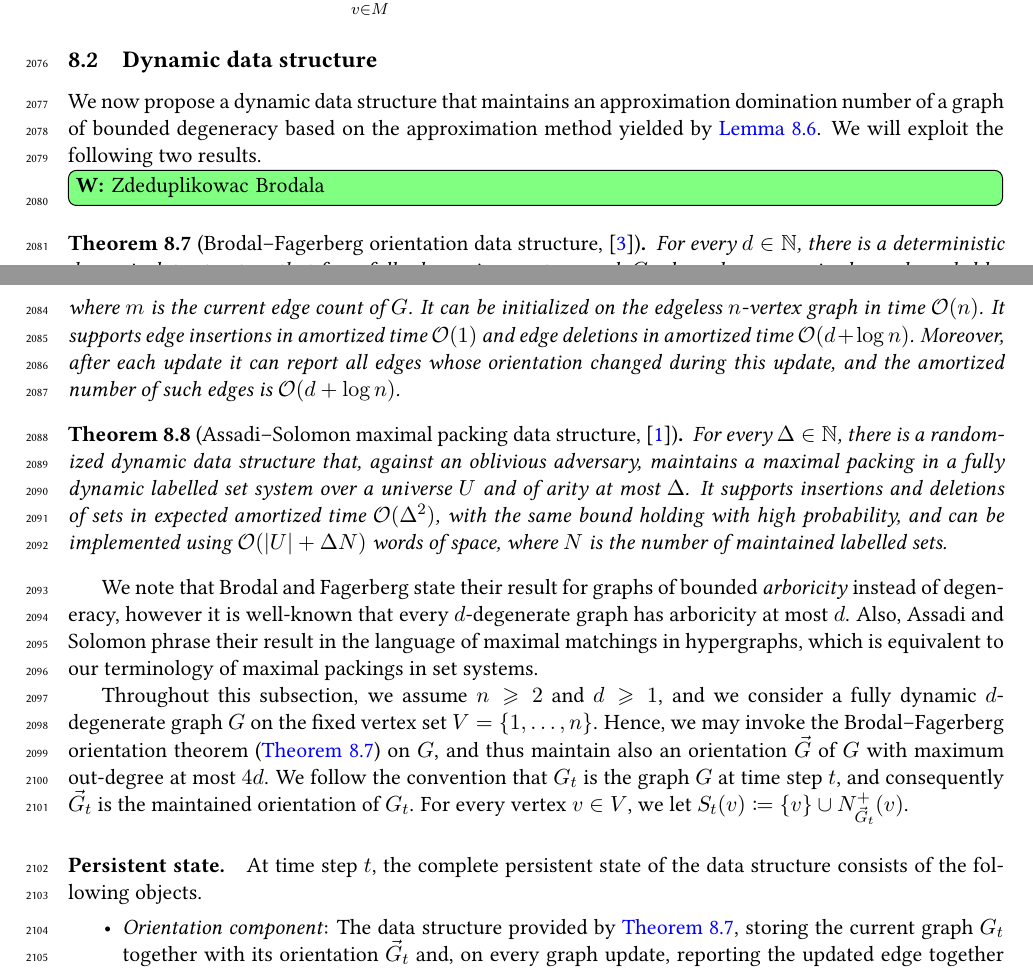
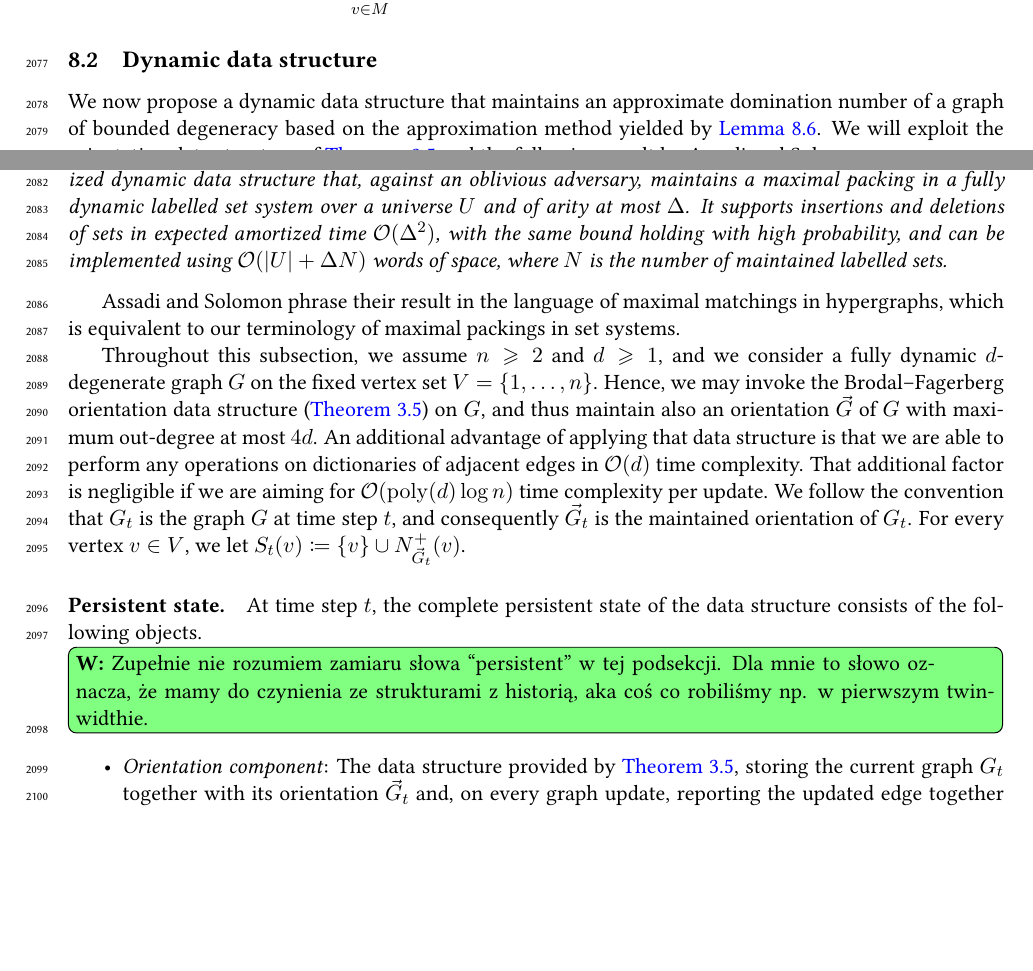
Before and after one commit to bartlomiejbosek/dynamic-dominating-set, a LaTeX paper (main.tex, which reads apx.tex): two parts of pages 57 and 58 of 66, joined at a grey line, cut so that both start at the same text, the shorter picture padded with empty space. Compiled offline with pdfLaTeX.

Commit message:
Sekcja 8 popraweczki

```diff
--- a/apx.tex
+++ b/apx.tex
@@ -113,29 +113,30 @@ Using again that $|S(v)|\le \Delta+1$ for every $v\in V(G)$, we obtain \[|D| = \
 
 \subsection{Dynamic data structure}
 
-We now propose a dynamic data structure that maintains an approximation domination number of a graph of bounded degeneracy based on the approximation method yielded by \cref{lem:apx-static}. We will exploit the following two results.
+We now propose a dynamic data structure that maintains an approximate domination number of a graph of bounded degeneracy based on the approximation method yielded by \cref{lem:apx-static}. We will exploit the orientation data structure of \cref{thm:bf} and the following result by Assadi and Solomon.
 
-\wninline{Zdeduplikowac Brodala}
-\begin{theorem}[Brodal--Fagerberg orientation data structure,~\cite{BrodalF99}]\label{thm:BF}
-	For every $d\in \N$, there is a deterministic dynamic data structure that for a fully dynamic $n$-vertex graph $G$ whose degeneracy is always bounded by $d$, maintains an orientation $\vec{G}$ with maximum out-degree bounded by $4d$, using $\Oh(n+m)$ words of memory, where $m$ is the current edge count of $G$. It can be initialized on the edgeless $n$-vertex graph in time $\Oh(n)$. It supports edge insertions in amortized time $\Oh(1)$ and edge deletions in amortized time $\Oh(d+\log n)$. Moreover, after each update it can report all edges whose orientation changed during this update, and the amortized number of such edges is $\Oh(d+\log n)$.
-\end{theorem}
+%\wninline{Zdeduplikowac Brodala}
+%\begin{theorem}[Brodal--Fagerberg orientation data structure,~\cite{BrodalF99}]\label{thm:BF}
+%	For every $d\in \N$, there is a deterministic dynamic data structure that for a fully dynamic $n$-vertex graph $G$ whose degeneracy is always bounded by $d$, maintains an orientation $\vec{G}$ with maximum out-degree bounded by $4d$, using $\Oh(n+m)$ words of memory, where $m$ is the current edge count of $G$. It can be initialized on the edgeless $n$-vertex graph in time $\Oh(n)$. It supports edge insertions in amortized time $\Oh(1)$ and edge deletions in amortized time $\Oh(d+\log n)$. Moreover, after each update it can report all edges whose orientation changed during this update, and the amortized number of such edges is $\Oh(d+\log n)$.
+%\end{theorem}
 
 \begin{theorem}[Assadi--Solomon maximal packing data structure,~\cite{AssadiSolomon21}]\label{thm:AS}
 	For every $\Delta\in \N$, there is a randomized dynamic data structure that, against an oblivious adversary, maintains a maximal packing in a fully dynamic labelled set system over a universe $U$ and of arity at most $\Delta$. It supports insertions and deletions of sets in expected amortized time $\Oh(\Delta^2)$, with the same bound holding with high probability, and can be implemented using $\Oh(|U|+\Delta N)$ words of space, where $N$ is the number of maintained labelled sets.
 \end{theorem}
 
-We note that Brodal and Fagerberg state their result for graphs of bounded \emph{arboricity} instead of degeneracy, however it is well-known that every $d$-degenerate graph has arboricity at most $d$.
-Also, Assadi and Solomon phrase their result in the language of maximal matchings in hypergraphs, which is equivalent to our terminology of maximal packings in set systems.
+%We note that Brodal and Fagerberg state their result for graphs of bounded \emph{arboricity} instead of degeneracy, however it is well-known that every $d$-degenerate graph has arboricity at most $d$.
+Assadi and Solomon phrase their result in the language of maximal matchings in hypergraphs, which is equivalent to our terminology of maximal packings in set systems.
 
 Throughout this subsection, we assume $n\ge 2$ and $d\ge 1$, and we consider a fully dynamic $d$-degenerate graph $G$ on the fixed vertex set $V=\set{1,\ldots,n}$.
-Hence, we may invoke the Brodal--Fagerberg orientation theorem (\cref{thm:BF}) on $G$, and thus maintain also an orientation $\vec{G}$ of $G$ with maximum out-degree at most $4d$. We follow the convention that $G_t$ is the graph $G$ at time step $t$, and consequently $\vec{G}_t$ is the maintained orientation of $G_t$.
+Hence, we may invoke the Brodal--Fagerberg orientation data structure (\cref{thm:bf}) on $G$, and thus maintain also an orientation $\vec{G}$ of $G$ with maximum out-degree at most $4d$. An additional advantage of applying that data structure is that we are able to perform any operations on dictionaries of adjacent edges in $\Oh(d)$ time complexity. That additional factor is negligible if we are aiming for $\Oh(\poly(d) \log n)$ time complexity per update. We follow the convention that $G_t$ is the graph $G$ at time step $t$, and consequently $\vec{G}_t$ is the maintained orientation of $G_t$.
 For every vertex $v\in V$, we let $S_t(v)\coloneqq\set{v}\cup N^+_{\vec{G}_t}(v)$.
 
 \paragraph{Persistent state.}
 At time step $t$, the complete persistent state of the data structure consists of the following objects.
+\wninline{Zupełnie nie rozumiem zamiaru słowa ``persistent'' w tej podsekcji. Dla mnie to słowo oznacza, że mamy do czynienia ze strukturami z historią, aka coś co robiliśmy np. w pierwszym twinwidthie.}
 \begin{itemize}
-\item \emph{Orientation component}: The data structure provided by \cref{thm:BF}, storing the current graph $G_t$ together with its orientation $\vec{G}_t$ and, on every graph update, reporting the updated edge together with the list of all edges reoriented during this update.
-\item Set system $\mathcal{S}_t\coloneqq\setof{S_t(v)}{v\in V}$ on the universe $V$, stored explicitly. Every set $S_t(v)\in \mathcal{S}_t$ is labelled with a permanent label $v$. For every $v\in V$, we store the current members of $S_t(v)$ explicitly, and also we store the size of $S_t(v)$. Equivalently, we store the permanent element $v$ together with the current out-neighborhood $N^+_{\vec{G}_t}(v)$ and the cardinality of $\{v\}\cup N^+_{\vec{G}_t}(v)$.
+\item \emph{Orientation component}: The data structure provided by \cref{thm:bf}, storing the current graph $G_t$ together with its orientation $\vec{G}_t$ and, on every graph update, reporting the updated edge together with the list of all edges reoriented during this update.
+\item Set system $\mathcal{S}_t\coloneqq\setof{S_t(v)}{v\in V}$ on the universe $V$, stored explicitly. Every set $S_t(v)\in \mathcal{S}_t$ is labelled with a permanent label $v$. For every $v\in V$, we store the current members of $S_t(v)$ explicitly, and we also store the size of $S_t(v)$. Equivalently, we store the permanent element $v$ together with the current out-neighborhood $N^+_{\vec{G}_t}(v)$ and the cardinality of $\{v\}\cup N^+_{\vec{G}_t}(v)$.
 \item \emph{Packing component}: The data structure provided by \cref{thm:AS} for the set system $\mathcal{S}_t$, storing a maximal packing $\mathcal{M}_t$ in $\mathcal{S}_t$ as an iterable list of the labels of the members of $\mathcal{M}_t$. Note that by \cref{lem:apx-static}, the set $D_t\coloneqq \bigcup_{X\in \mathcal{M}_t} X$ is a dominating set in $G_t$ of size at most $(4d+1)^2\cdot \gamma(G_t)$. Therefore, together with $\mathcal{M}_t$ we also store the cardinality of $D_t$. This can be easily updated within the data structure of \cref{thm:AS} upon updates to $\mathcal{M}_t$, as with every set in $\mathcal{S}_t$ we explicitly store also its cardinality.
 \end{itemize}
 No further persistent objects are needed. In particular, the current dominating set is not stored explicitly: it is represented implicitly by the packing $\mathcal{M}_t$.
--- a/main.tex
+++ b/main.tex
@@ -104,6 +104,7 @@
 \newcommand{\ds}[1]{\mathtt{domSet}(#1)}
 \newcommand{\is}[1]{\mathtt{indSet}(#1)}
 \newcommand{\FO}{\mathsf{FO}}
+\newcommand{\poly}{\mathrm{poly}}
 
 \newcommand{\avgdeg}{\mathsf{avgdeg}}
 
```
Also changed, not shown: intro.tex (+1 -1 lines), prelims.tex (+2 -1 lines), apx.tex (19 more changed lines).
